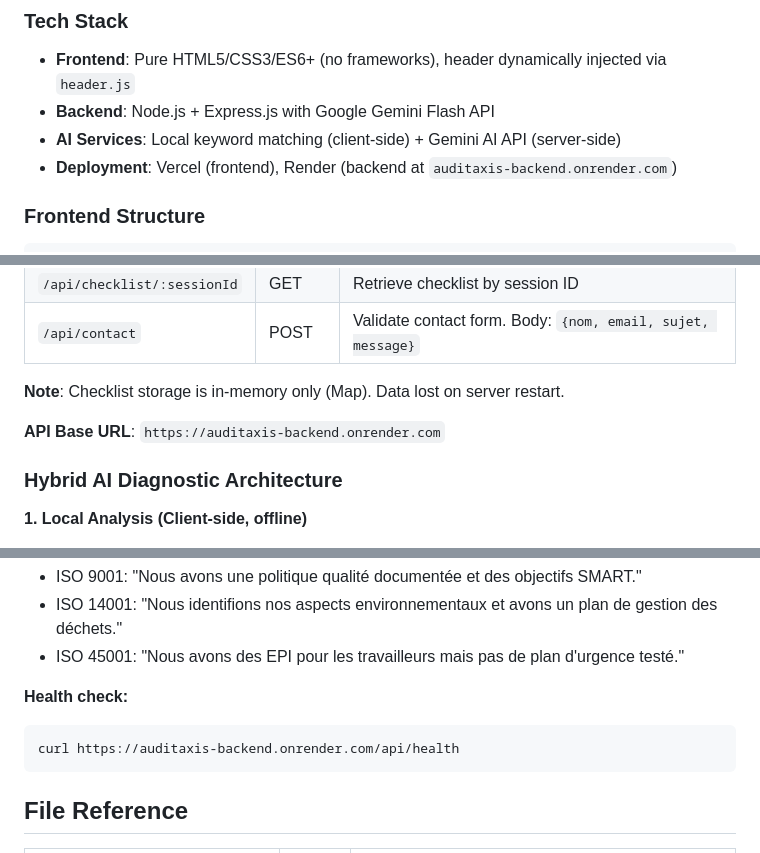
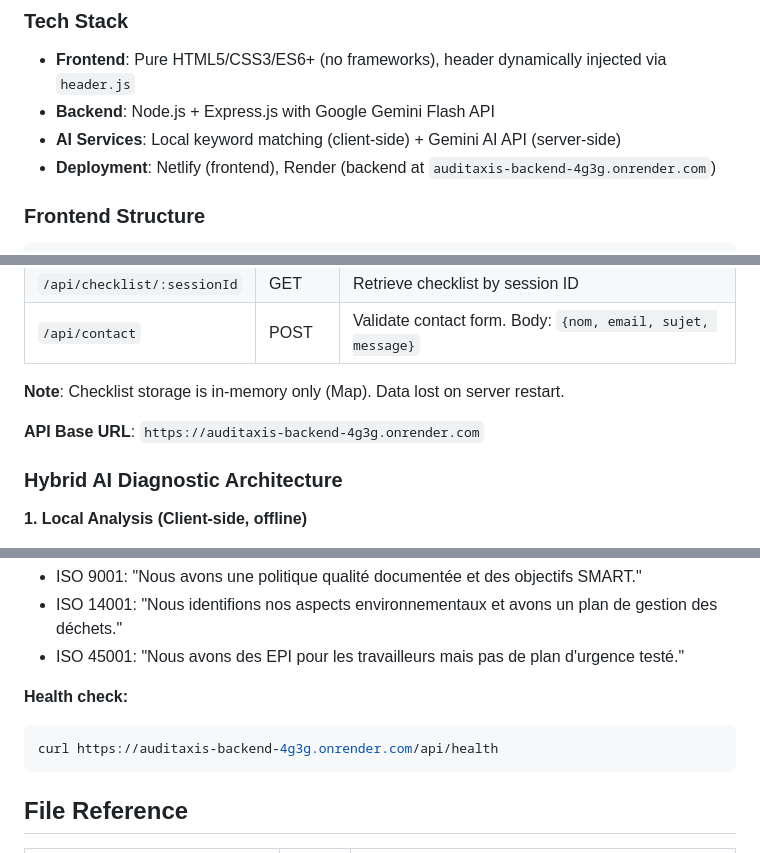
Before and after one commit to badisbennani-ctrl/-auditaxis-qse, a Markdown page: CLAUDE.md, 3 parts joined by grey strips. GitHub-like rendering.

Commit message:
docs: update CLAUDE.md with correct backend URL

````diff
--- a/CLAUDE.md
+++ b/CLAUDE.md
@@ -15,7 +15,7 @@ This file provides guidance to Claude Code (claude.ai/code) when working with co
 - **Frontend**: Pure HTML5/CSS3/ES6+ (no frameworks), header dynamically injected via `header.js`
 - **Backend**: Node.js + Express.js with Google Gemini Flash API
 - **AI Services**: Local keyword matching (client-side) + Gemini AI API (server-side)
-- **Deployment**: Vercel (frontend), Render (backend at `auditaxis-backend.onrender.com`)
+- **Deployment**: Netlify (frontend), Render (backend at `auditaxis-backend-4g3g.onrender.com`)
 
 ### Frontend Structure
 ```
@@ -99,7 +99,7 @@ cp .env.example .env
 
 **Note**: Checklist storage is in-memory only (Map). Data lost on server restart.
 
-**API Base URL**: `https://auditaxis-backend.onrender.com`
+**API Base URL**: `https://auditaxis-backend-4g3g.onrender.com`
 
 ### Hybrid AI Diagnostic Architecture
 
@@ -220,7 +220,7 @@ All pages include: `og:title`, `og:description`, `og:url`, `og:type`, `og:image`
 
 **Health check:**
 ```bash
-curl https://auditaxis-backend.onrender.com/api/health
+curl https://auditaxis-backend-4g3g.onrender.com/api/health
 ```
 
 ## File Reference
````
